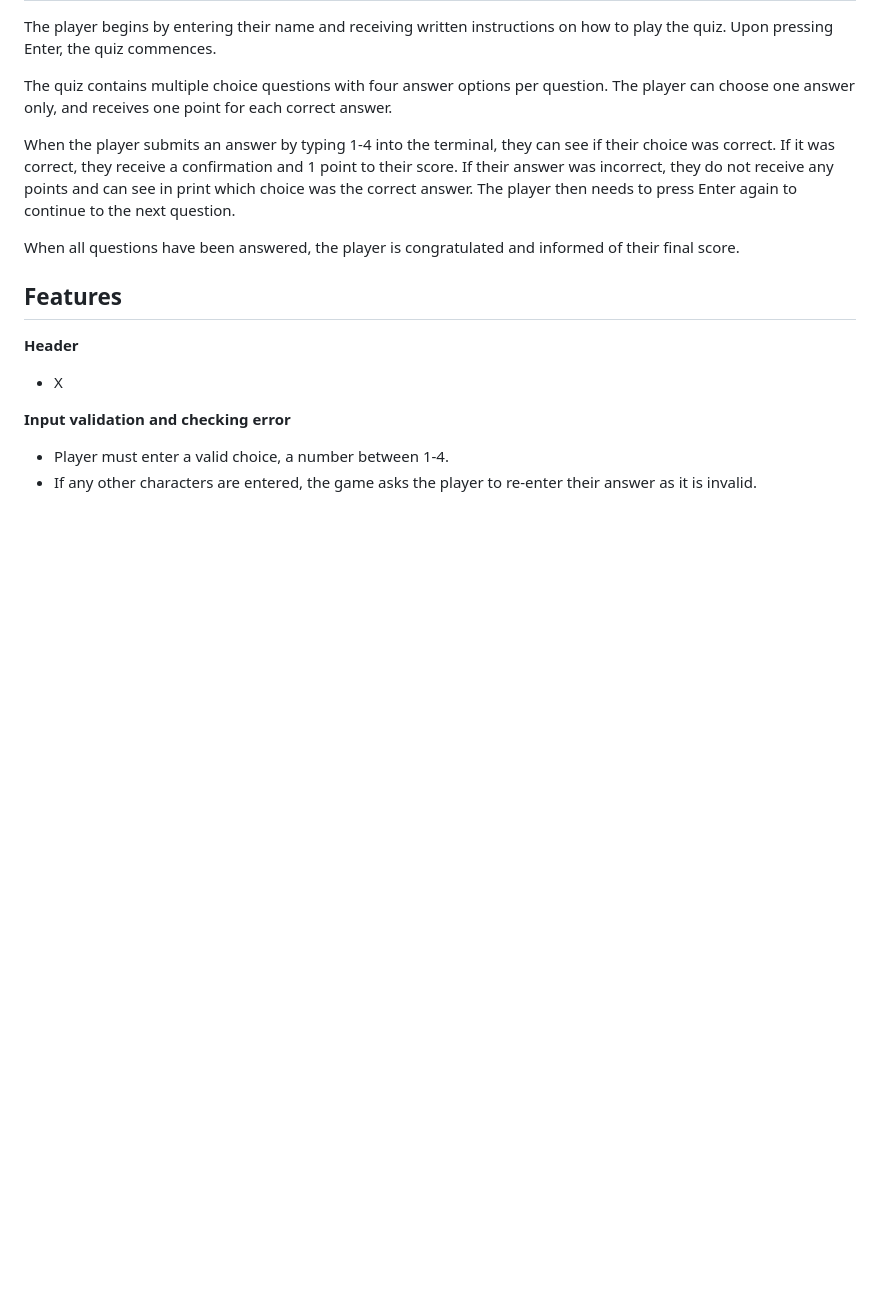
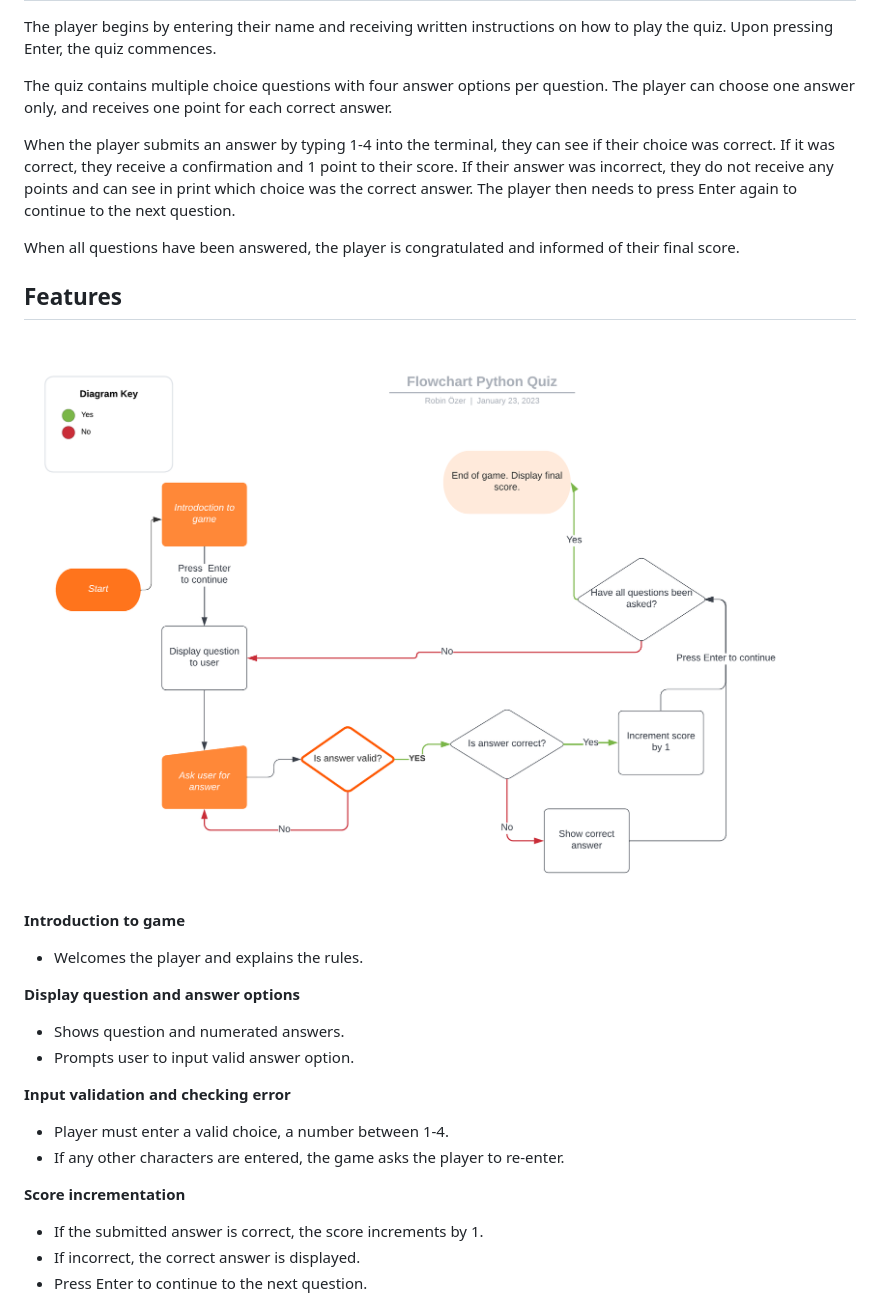
Before and after one commit to robinozer/PythonProject, a Markdown page: README.md, the part around the change printed below. GitHub-like rendering; pictures changed too: media/flowchart-python-quiz.png (added); blank space fills up the shorter version.

Commit message:
add features section to readme and screenshot of flowchart

```diff
--- a/README.md
+++ b/README.md
@@ -18,11 +18,21 @@ When all questions have been answered, the player is congratulated and informed
 
 ## Features ##
 
-__Header__
--	X
+![SCREENSHOT OF FLOWCHART](media/flowchart-python-quiz.png)
+
+__Introduction to game__
+-	Welcomes the player and explains the rules.
+
+__Display question and answer options__
+-	Shows question and numerated answers.
+-   Prompts user to input valid answer option.
 
 __Input validation and checking error__
 -	Player must enter a valid choice, a number between 1-4.
--   If any other characters are entered, the game asks the player to re-enter their answer as it is invalid.
+-   If any other characters are entered, the game asks the player to re-enter.
 
+__Score incrementation__
+-	If the submitted answer is correct, the score increments by 1.
+-   If incorrect, the correct answer is displayed.
+-   Press Enter to continue to the next question.
 
```
Also changed, not shown: other parts of README.md (+3 -17 lines).
